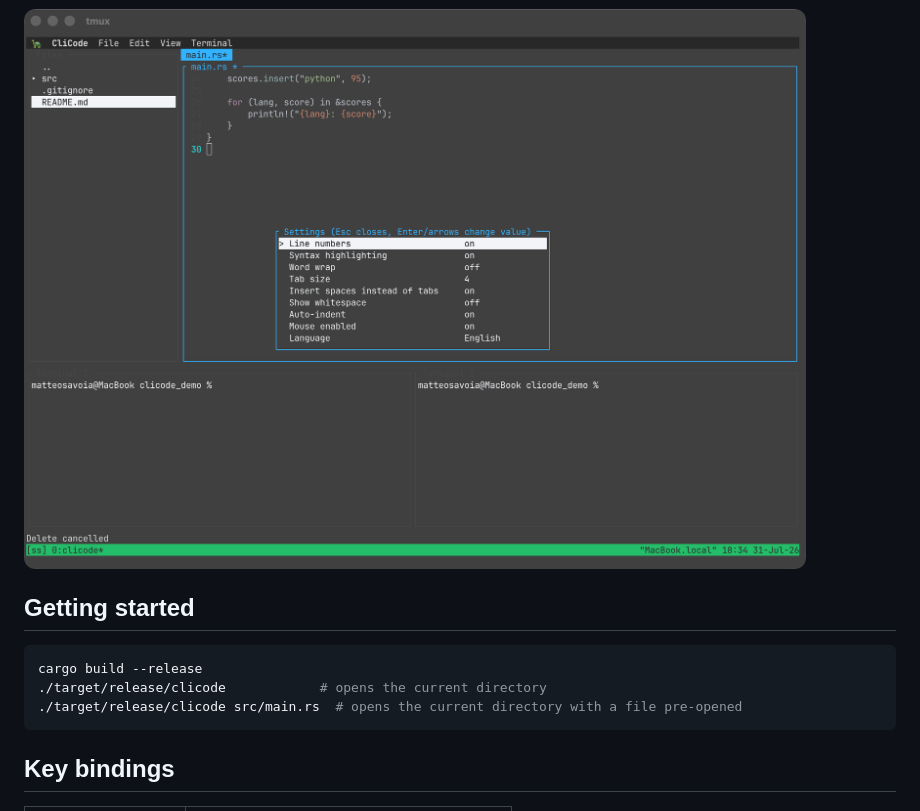
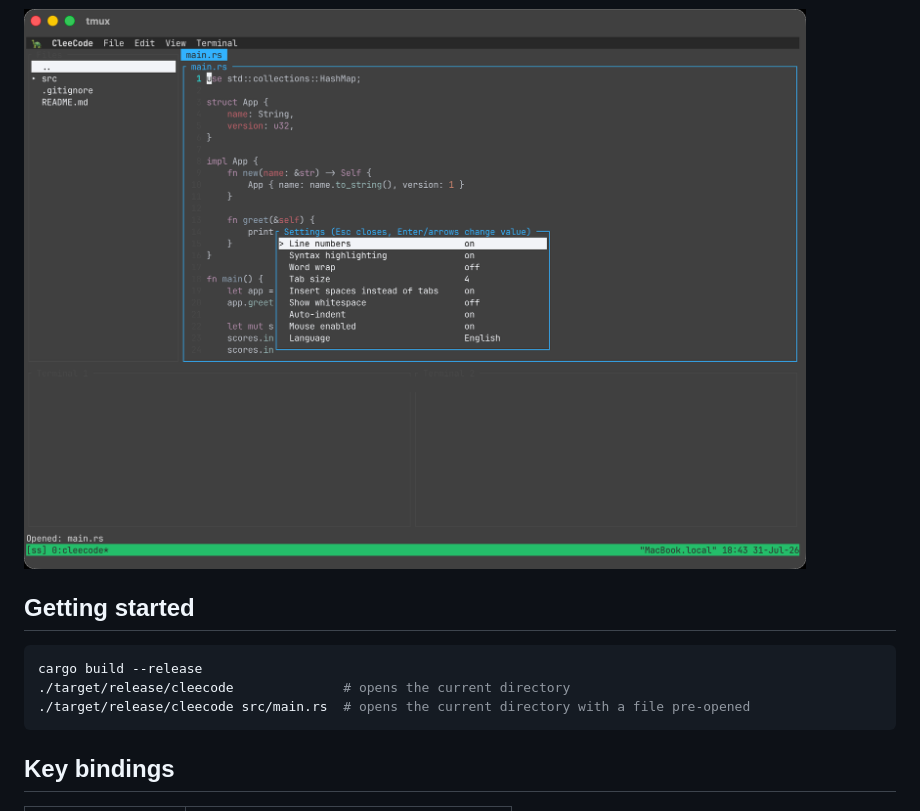
Before and after one commit to msavox/cleecode, a Markdown page: README.md, the part around the change printed below. Drawn GitHub-style; pictures changed too: docs/screenshots/settings.png.

````diff
--- a/README.md
+++ b/README.md
@@ -26,8 +26,8 @@ all inside your terminal.
 
 ```bash
 cargo build --release
-./target/release/clicode            # opens the current directory
-./target/release/clicode src/main.rs  # opens the current directory with a file pre-opened
+./target/release/cleecode              # opens the current directory
+./target/release/cleecode src/main.rs  # opens the current directory with a file pre-opened
 ```
 
 ## Key bindings
````
Also changed, not shown: other parts of README.md (+6 -6 lines), docs/screenshots/main.png, docs/screenshots/menu.png, 5 other files.
